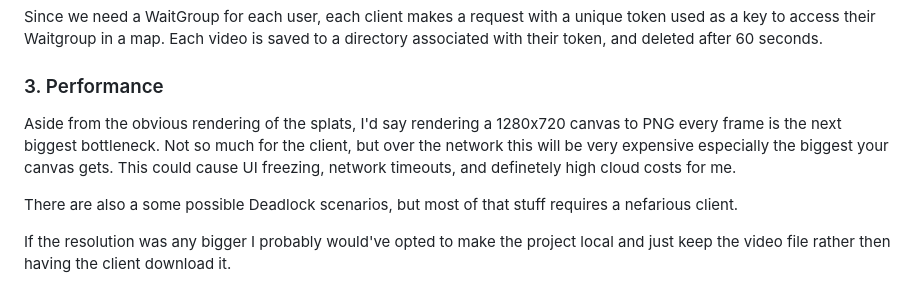
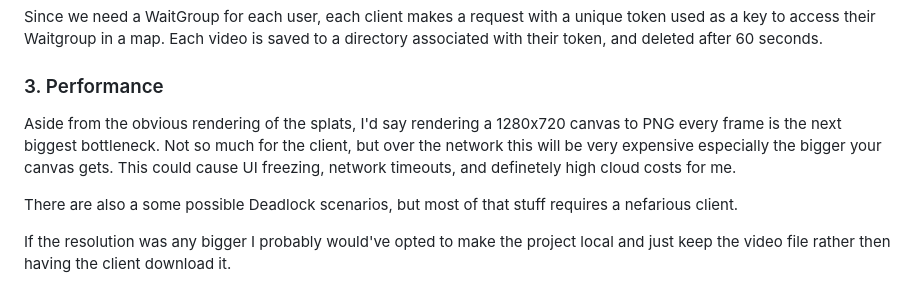
Before and after one commit to WilliamMcKenzie/SplatViewer, a Markdown page: README.md, the part around the change. Rendered like a GitHub page.

```diff
--- a/README.md
+++ b/README.md
@@ -43,7 +43,7 @@ Since we need a WaitGroup for each user, each client makes a request with a uniq
 
 ### 3. Performance
 
-Aside from the obvious rendering of the splats, I'd say rendering a 1280x720 canvas to PNG every frame is the next biggest bottleneck. Not so much for the client, but over the network this will be very expensive especially the biggest your canvas gets. This could cause UI freezing, network timeouts, and definetely high cloud costs for me.
+Aside from the obvious rendering of the splats, I'd say rendering a 1280x720 canvas to PNG every frame is the next biggest bottleneck. Not so much for the client, but over the network this will be very expensive especially the bigger your canvas gets. This could cause UI freezing, network timeouts, and definetely high cloud costs for me.
 
 There are also a some possible Deadlock scenarios, but most of that stuff requires a nefarious client.
 
```
